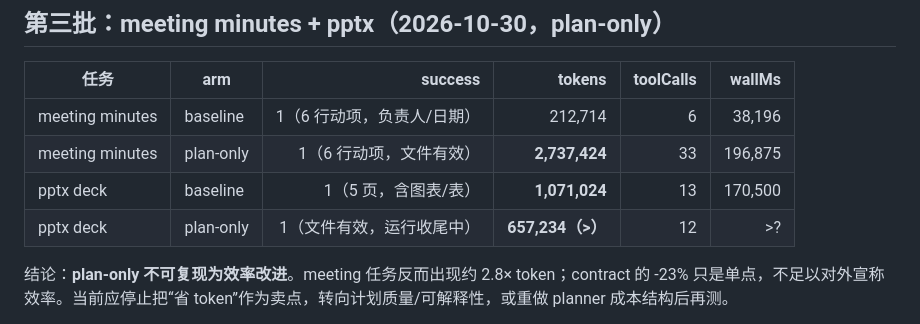
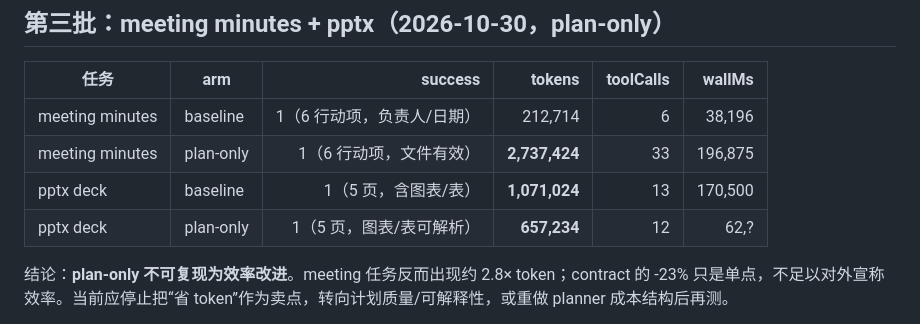
Before and after one commit to bugtakue/dsh-ronge-adaptive-skill-archive, a Markdown page: docs/benchmark-live-artifacts.md, the part around the change. GitHub-like rendering.

Commit message:
docs: finalize pptx plan-only result

```diff
--- a/docs/benchmark-live-artifacts.md
+++ b/docs/benchmark-live-artifacts.md
@@ -55,7 +55,7 @@
 | meeting minutes | baseline | 1（6 行动项，负责人/日期） | 212,714 | 6 | 38,196 |
 | meeting minutes | plan-only | 1（6 行动项，文件有效） | **2,737,424** | 33 | 196,875 |
 | pptx deck | baseline | 1（5 页，含图表/表） | **1,071,024** | 13 | 170,500 |
-| pptx deck | plan-only | 1（文件有效，运行收尾中） | **657,234（>）** | 12 | >? |
+| pptx deck | plan-only | 1（5 页，图表/表可解析） | **657,234** | 12 | 62,? |
 
 结论：**plan-only 不可复现为效率改进**。meeting 任务反而出现约 2.8× token；contract 的 -23% 只是单点，不足以对外宣称效率。当前应停止把“省 token”作为卖点，转向计划质量/可解释性，或重做 planner 成本结构后再测。
 
```
